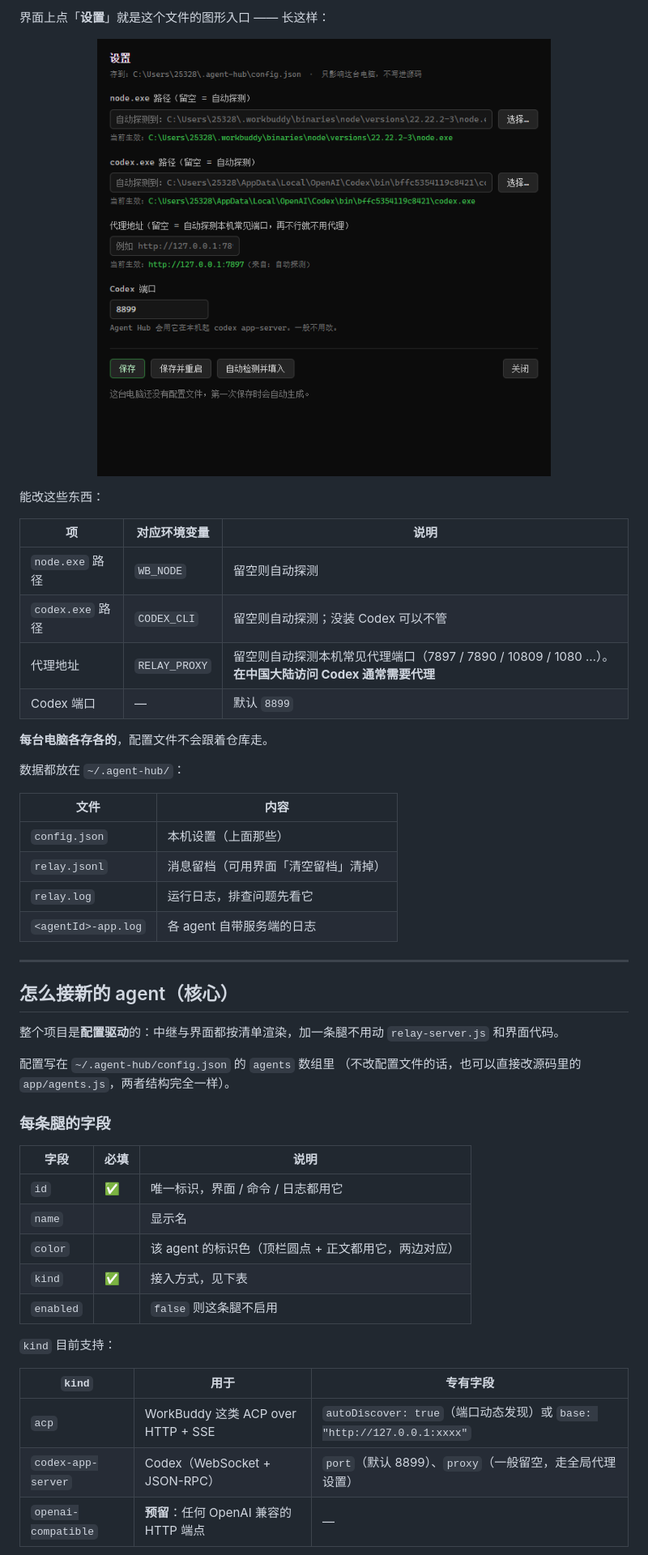
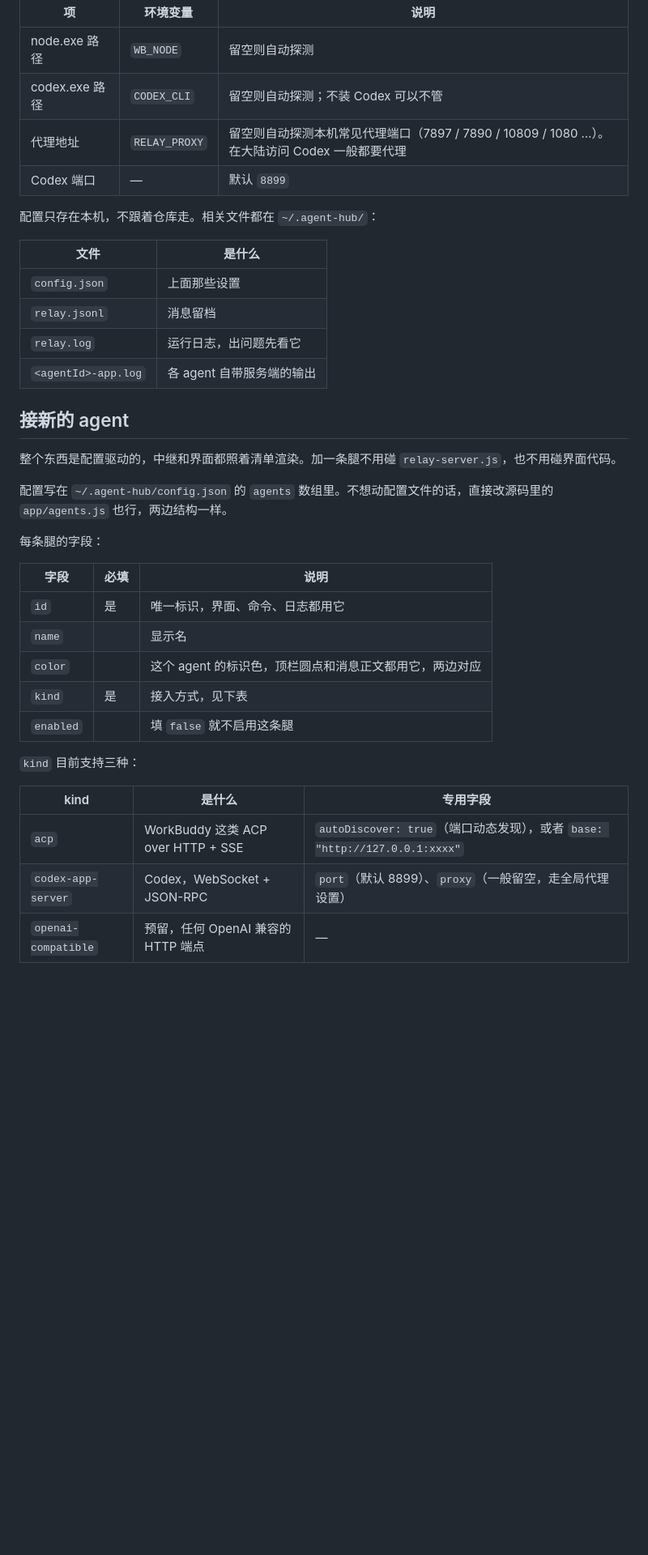
Before and after one commit to xieronghuan/agent-hub, a Markdown page: README.md, the part around one of its changes. Shown at 81% size. GitHub-like rendering; blank space fills up the shorter version.

```diff
--- a/README.md
+++ b/README.md
@@ -92,54 +68,42 @@ Windows 上也可以直接双击仓库根目录的 **`启动AgentHub.cmd`**。
 
-界面上点「**设置**」就是这个文件的图形入口 —— 长这样：
-
-<p align="center">
-  <img src="docs/screenshot-settings.png" alt="Agent Hub 设置窗口：node / codex 路径、代理、端口，都带「选择…」和「自动检测并填入」" width="560">
-</p>
-
-能改这些东西：
-
-| 项 | 对应环境变量 | 说明 |
+| 项 | 环境变量 | 说明 |
 |---|---|---|
-| `node.exe` 路径 | `WB_NODE` | 留空则自动探测 |
-| `codex.exe` 路径 | `CODEX_CLI` | 留空则自动探测；没装 Codex 可以不管 |
-| 代理地址 | `RELAY_PROXY` | 留空则自动探测本机常见代理端口（7897 / 7890 / 10809 / 1080 …）。**在中国大陆访问 Codex 通常需要代理** |
+| node.exe 路径 | `WB_NODE` | 留空则自动探测 |
+| codex.exe 路径 | `CODEX_CLI` | 留空则自动探测；不装 Codex 可以不管 |
+| 代理地址 | `RELAY_PROXY` | 留空则自动探测本机常见代理端口（7897 / 7890 / 10809 / 1080 …）。在大陆访问 Codex 一般都要代理 |
 | Codex 端口 | — | 默认 `8899` |
 
-**每台电脑各存各的**，配置文件不会跟着仓库走。
+配置只存在本机，不跟着仓库走。相关文件都在 `~/.agent-hub/`：
 
-数据都放在 `~/.agent-hub/`：
+| 文件 | 是什么 |
+|---|---|
+| `config.json` | 上面那些设置 |
+| `relay.jsonl` | 消息留档 |
+| `relay.log` | 运行日志，出问题先看它 |
+| `<agentId>-app.log` | 各 agent 自带服务端的输出 |
 
-| 文件 | 内容 |
-|---|---|
-| `config.json` | 本机设置（上面那些） |
-| `relay.jsonl` | 消息留档（可用界面「清空留档」清掉） |
-| `relay.log` | 运行日志，排查问题先看它 |
-| `<agentId>-app.log` | 各 agent 自带服务端的日志 |
+## 接新的 agent
 
----
+整个东西是配置驱动的，中继和界面都照着清单渲染。加一条腿不用碰 `relay-server.js`，也不用碰界面代码。
 
-## 怎么接新的 agent（核心）
+配置写在 `~/.agent-hub/config.json` 的 `agents` 数组里。不想动配置文件的话，直接改源码里的
+`app/agents.js` 也行，两边结构一样。
 
-整个项目是**配置驱动**的：中继与界面都按清单渲染，加一条腿不用动 `relay-server.js` 和界面代码。
-
-配置写在 `~/.agent-hub/config.json` 的 `agents` 数组里
-（不改配置文件的话，也可以直接改源码里的 `app/agents.js`，两者结构完全一样）。
-
-### 每条腿的字段
+每条腿的字段：
 
 | 字段 | 必填 | 说明 |
 |---|---|---|
-| `id` | ✅ | 唯一标识，界面 / 命令 / 日志都用它 |
+| `id` | 是 | 唯一标识，界面、命令、日志都用它 |
 | `name` | | 显示名 |
-| `color` | | 该 agent 的标识色（顶栏圆点 + 正文都用它，两边对应） |
-| `kind` | ✅ | 接入方式，见下表 |
-| `enabled` | | `false` 则这条腿不启用 |
+| `color` | | 这个 agent 的标识色，顶栏圆点和消息正文都用它，两边对应 |
+| `kind` | 是 | 接入方式，见下表 |
+| `enabled` | | 填 `false` 就不启用这条腿 |
 
-`kind` 目前支持：
+`kind` 目前支持三种：
 
-| `kind` | 用于 | 专有字段 |
+| kind | 是什么 | 专用字段 |
 |---|---|---|
-| `acp` | WorkBuddy 这类 ACP over HTTP + SSE | `autoDiscover: true`（端口动态发现）或 `base: "http://127.0.0.1:xxxx"` |
-| `codex-app-server` | Codex（WebSocket + JSON-RPC） | `port`（默认 8899）、`proxy`（一般留空，走全局代理设置） |
-| `openai-compatible` | **预留**：任何 OpenAI 兼容的 HTTP 端点 | — |
+| `acp` | WorkBuddy 这类 ACP over HTTP + SSE | `autoDiscover: true`（端口动态发现），或者 `base: "http://127.0.0.1:xxxx"` |
+| `codex-app-server` | Codex，WebSocket + JSON-RPC | `port`（默认 8899）、`proxy`（一般留空，走全局代理设置） |
+| `openai-compatible` | 预留，任何 OpenAI 兼容的 HTTP 端点 | — |
 
```
Also changed, not shown: other parts of README.md (+63 -108 lines).
